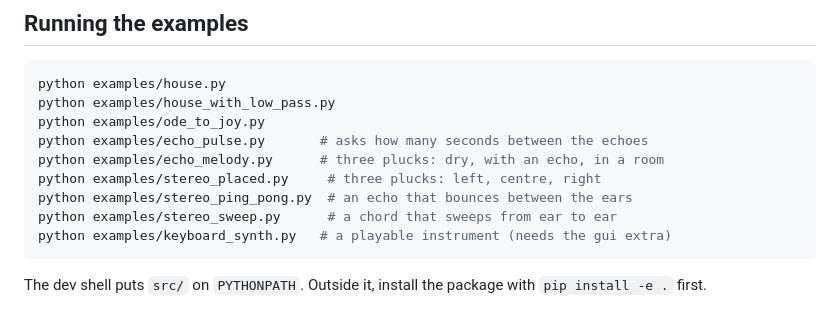
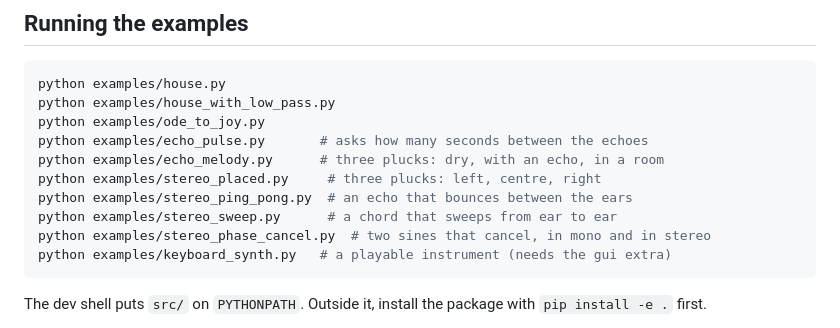
Before and after one commit to zamlz/symsound, a Markdown page: README.md, the part around the change. GitHub-like rendering.

````diff
--- a/README.md
+++ b/README.md
@@ -91,6 +91,7 @@ python examples/echo_melody.py      # three plucks: dry, with an echo, in a room
 python examples/stereo_placed.py     # three plucks: left, centre, right
 python examples/stereo_ping_pong.py  # an echo that bounces between the ears
 python examples/stereo_sweep.py      # a chord that sweeps from ear to ear
+python examples/stereo_phase_cancel.py  # two sines that cancel, in mono and in stereo
 python examples/keyboard_synth.py   # a playable instrument (needs the gui extra)
 ```
 
````
Also changed, not shown: docs/stereo.md (+72 -1 lines), docs/img/stereo-phase.png (added), 4 other files.
